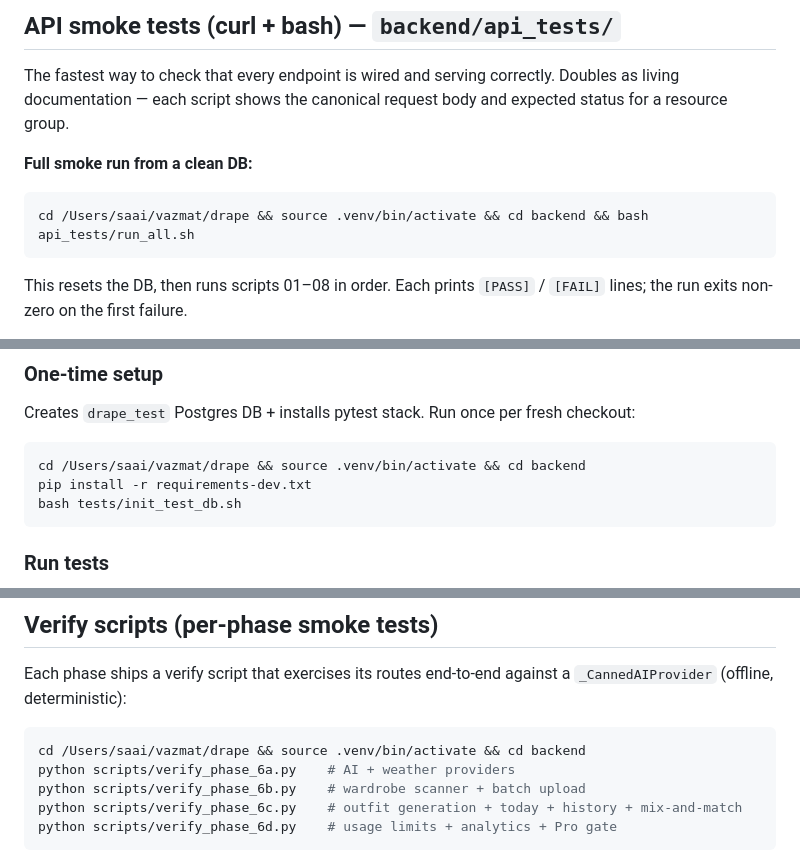
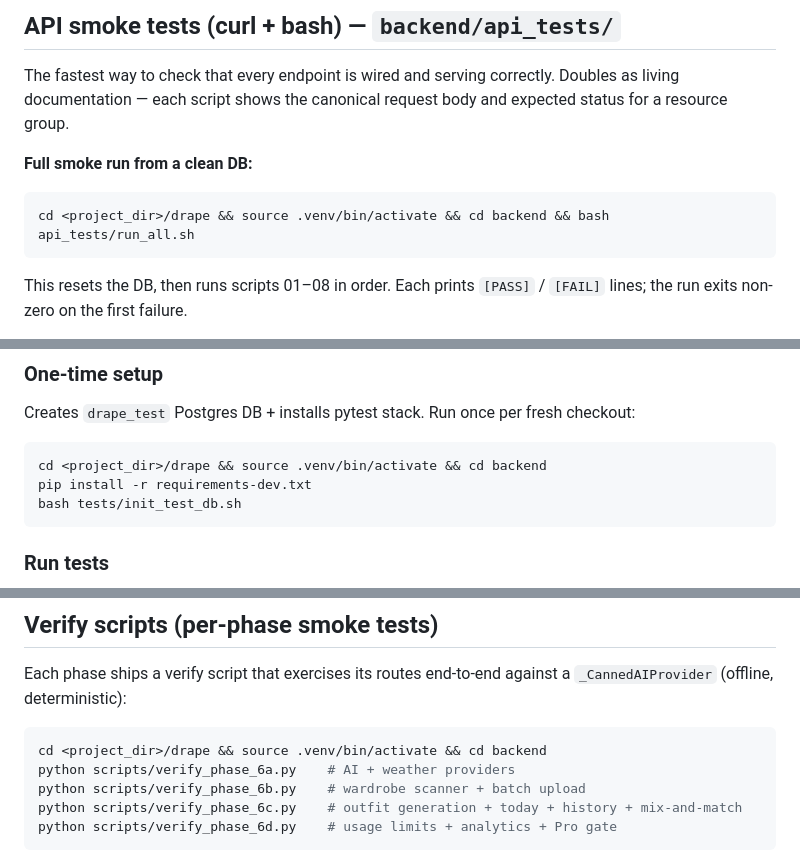
Before and after one commit to jannymeena/drape, a Markdown page: start_doc.md, 3 parts joined by grey strips. Drawn GitHub-style.

````diff
--- a/start_doc.md
+++ b/start_doc.md
@@ -98,7 +98,7 @@ The fastest way to check that every endpoint is wired and serving correctly. Dou
 **Full smoke run from a clean DB:**
 
 ```bash
-cd /Users/saai/vazmat/drape && source .venv/bin/activate && cd backend && bash api_tests/run_all.sh
+cd <project_dir>/drape && source .venv/bin/activate && cd backend && bash api_tests/run_all.sh
 ```
 
 This resets the DB, then runs scripts 01–08 in order. Each prints `[PASS]` / `[FAIL]` lines; the run exits non-zero on the first failure.
@@ -139,7 +139,7 @@ Structured regression tests with real assertions. Complementary to the bash smok
 Creates `drape_test` Postgres DB + installs pytest stack. Run once per fresh checkout:
 
 ```bash
-cd /Users/saai/vazmat/drape && source .venv/bin/activate && cd backend
+cd <project_dir>/drape && source .venv/bin/activate && cd backend
 pip install -r requirements-dev.txt
 bash tests/init_test_db.sh
 ```
@@ -227,7 +227,7 @@ Coming next: `test_usage.py` (limit + Pro bypass + week-window math), `test_anal
 Each phase ships a verify script that exercises its routes end-to-end against a `_CannedAIProvider` (offline, deterministic):
 
 ```bash
-cd /Users/saai/vazmat/drape && source .venv/bin/activate && cd backend
+cd <project_dir>/drape && source .venv/bin/activate && cd backend
 python scripts/verify_phase_6a.py    # AI + weather providers
 python scripts/verify_phase_6b.py    # wardrobe scanner + batch upload
 python scripts/verify_phase_6c.py    # outfit generation + today + history + mix-and-match
````
Also changed, not shown: other parts of start_doc.md (+7 -7 lines).
